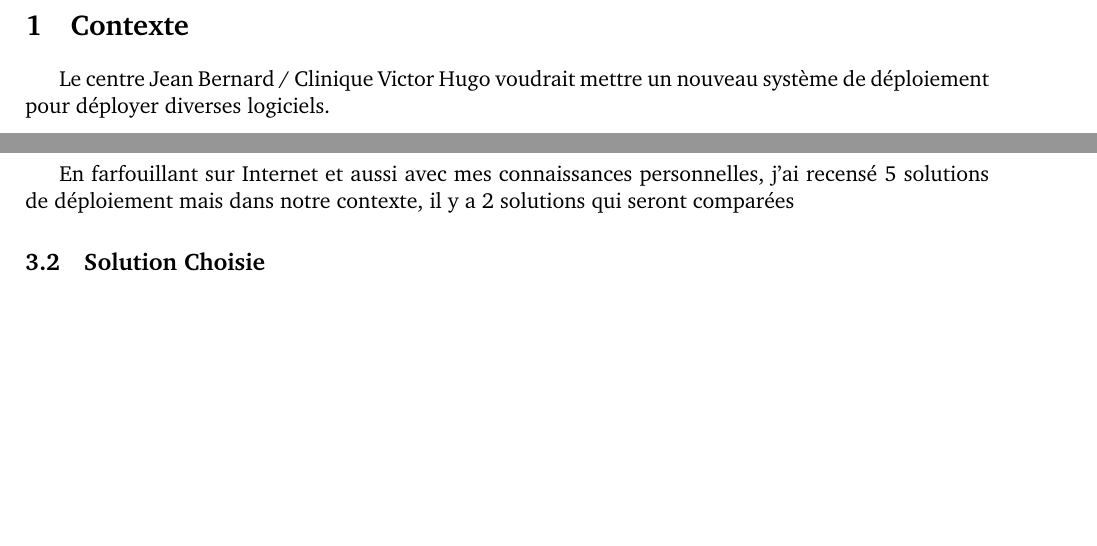
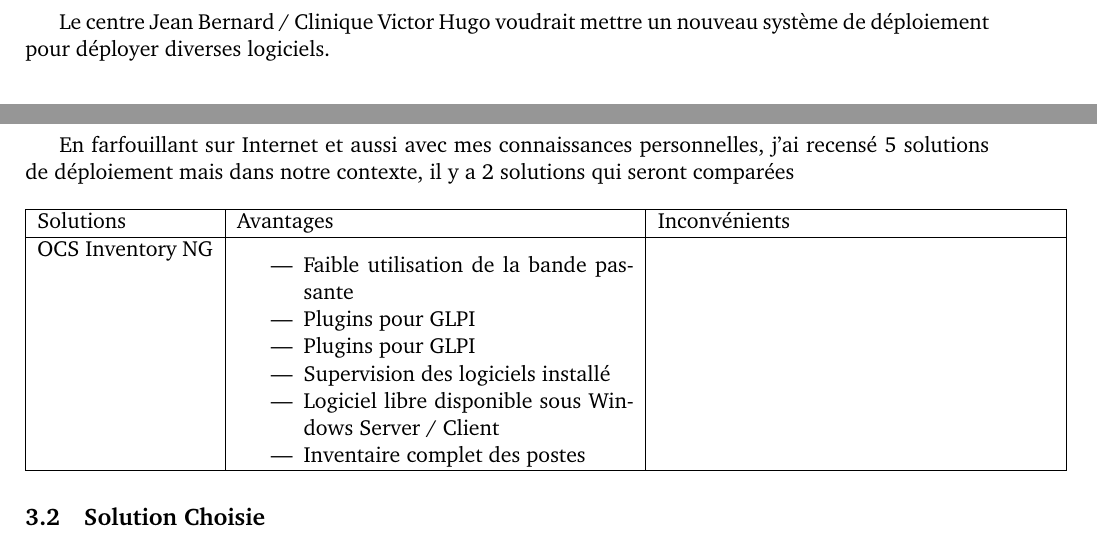
Before and after one commit to mylann-sgc/Stage, a LaTeX document (Rapport.tex): two parts of page 3 of 4, joined at a grey line, cut at the place of the change, the shorter picture padded with empty space. Compiled offline with pdfLaTeX.

Commit message:
Ajout du Tableau de Comparaison

```diff
--- a/Rapport.tex
+++ b/Rapport.tex
@@ -31,8 +31,21 @@
 \end{itemize}
 \section{Solutions}
 \subsection{Comparaison}
-En farfouillant sur Internet et aussi avec mes connaissances personnelles, j'ai recensé 5 solutions de déploiement mais dans notre contexte, il y a 2 solutions qui seront comparées
-
+En farfouillant sur Internet et aussi avec mes connaissances personnelles, j'ai recensé 5 solutions de déploiement mais dans notre contexte, il y a 2 solutions qui seront comparées \\ \\
+\begin{tabular}{|p{3.1cm}|p{7cm}|p{7cm}|}
+	\hline
+	Solutions & Avantages & Inconvénients \\
+	\hline
+	\centering OCS Inventory NG  & \begin{itemize}
+							\item Faible utilisation de la bande passante
+							\item Plugins pour GLPI
+							\item Plugins pour GLPI
+							\item Supervision des logiciels installé
+							\item Logiciel libre disponible sous Windows Server / Client
+							\item Inventaire complet des postes
+						\end{itemize} & \\
+	\hline
+\end{tabular}
 \subsection{Solution Choisie}
 bla bla
 \\
```
Also changed, not shown: Rapport.pdf.
